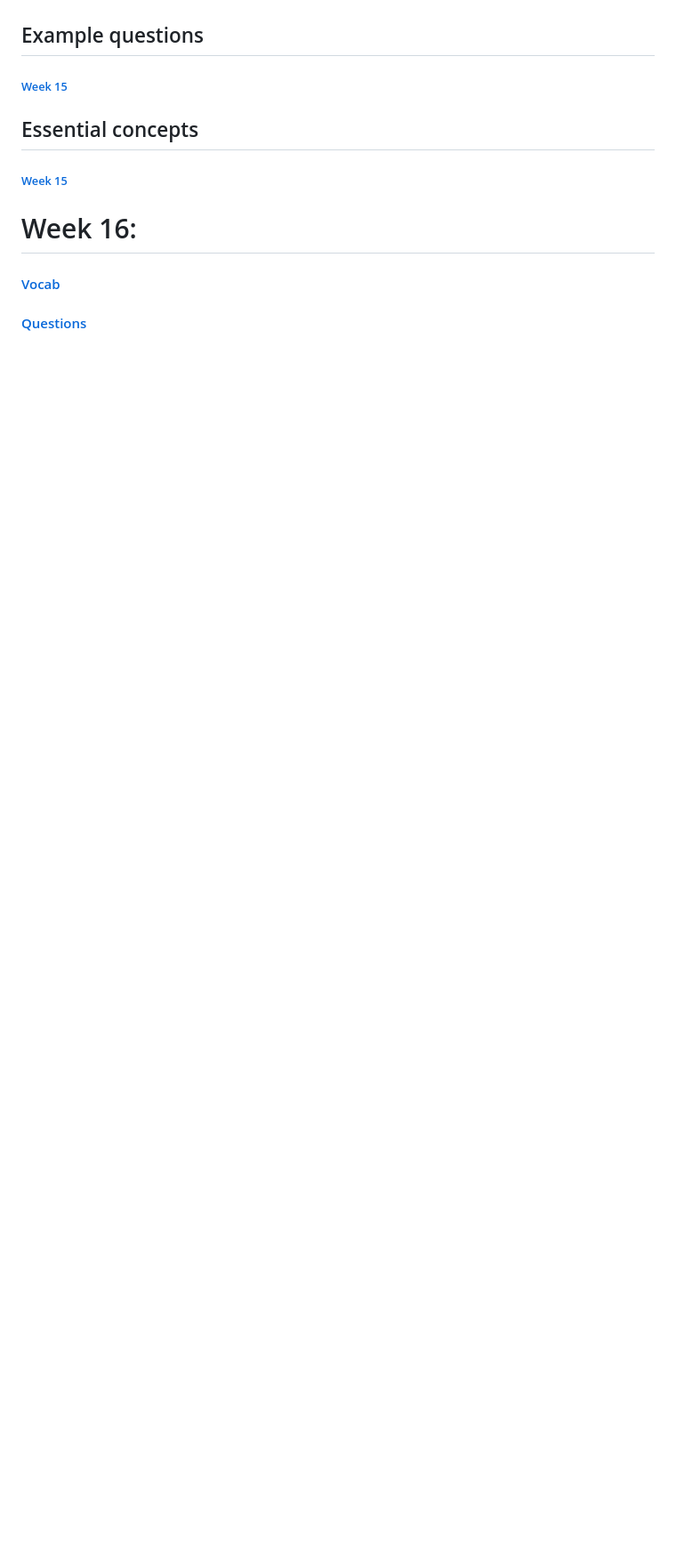
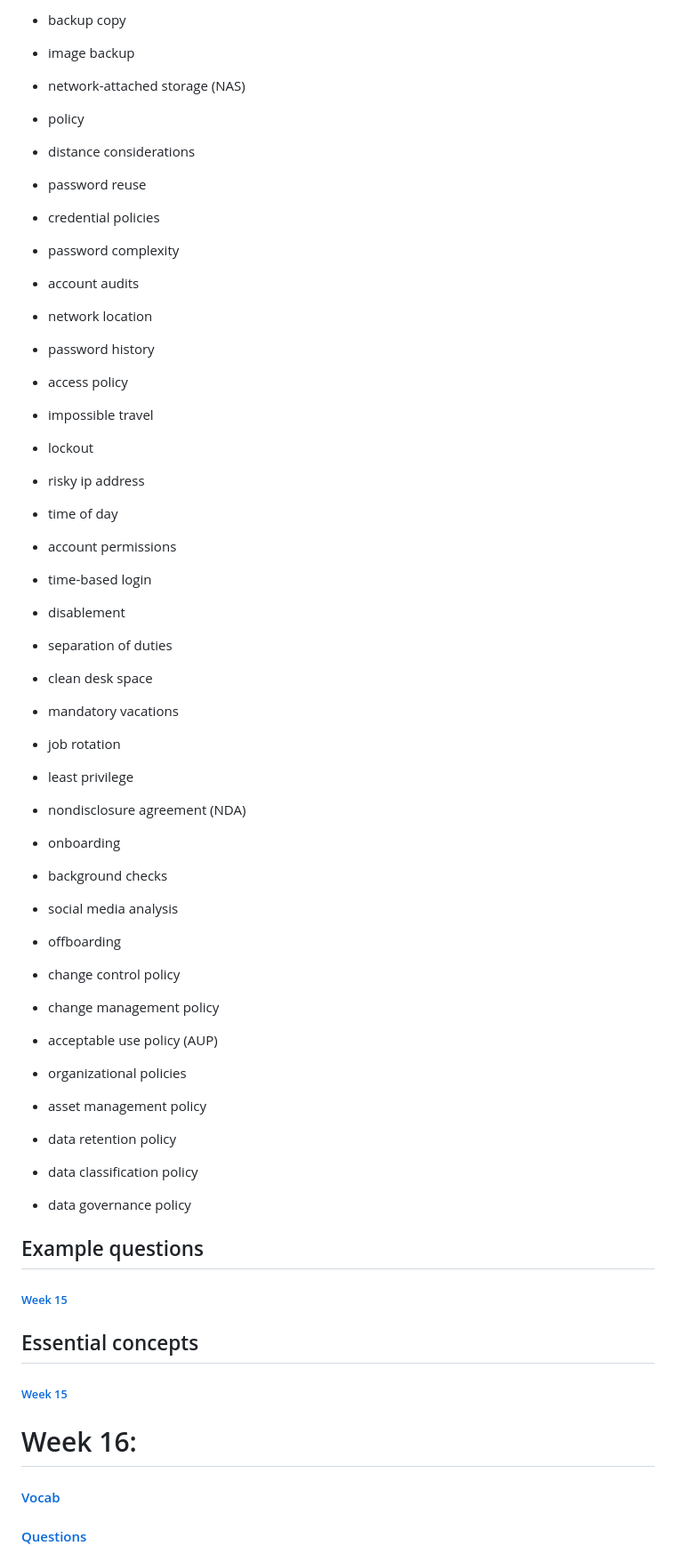
Before and after one commit to melanieb98/melanieb98, a Markdown page: SEC110_midterm_studyguide.md, the part around one of its changes. Shown at 89% size. GitHub-like rendering; blank space fills up the shorter version.

Commit message:
Update SEC110_midterm_studyguide.md
added week 15 vocab

```diff
--- a/SEC110_midterm_studyguide.md
+++ b/SEC110_midterm_studyguide.md
@@ -2341,3 +2425,77 @@ o load balancing
+- backup copy
+
+- image backup
+
+- network-attached storage (NAS)
+
+- policy
+
+- distance considerations
+
+- password reuse
+
+- credential policies
+
+- password complexity
+
+- account audits
+
+- network location
+
+- password history
+
+- access policy
+
+- impossible travel
+
+- lockout
+
+- risky ip address
+
+- time of day
+
+- account permissions
+
+- time-based login
+
+- disablement
+
+- separation of duties
+
+- clean desk space
+
+- mandatory vacations
+
+- job rotation
+
+- least privilege
+
+- nondisclosure agreement (NDA)
+
+- onboarding
+
+- background checks
+
+- social media analysis
+
+- offboarding
+
+- change control policy
+
+- change management policy
+
+- acceptable use policy (AUP)
+
+- organizational policies
+
+- asset management policy
+
+- data retention policy
+
+- data classification policy
+
+- data governance policy
+
 ## Example questions
 
 ###### [Week 15](#week-15-1)
```
Also changed, not shown: other parts of SEC110_midterm_studyguide.md (+84 -0 lines).
